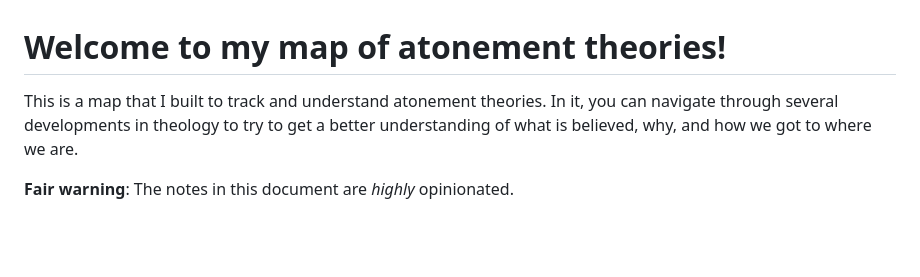
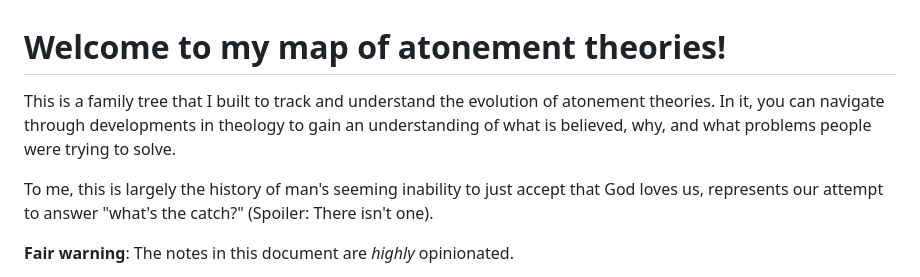
Before and after one commit to DavidMorton/atonement-theories, a Markdown page: about.md, the part around the change. GitHub-like rendering; blank space fills up the shorter version.

```diff
--- a/about.md
+++ b/about.md
@@ -1,6 +1,8 @@
 # Welcome to my map of atonement theories!
 
-This is a map that I built to track and understand atonement theories. In it, you can navigate through several developments in theology to try to get a better understanding of what is believed, why, and how we got to where we are.
+This is a family tree that I built to track and understand the evolution of atonement theories. In it, you can navigate through developments in theology to gain an understanding of what is believed, why, and what problems people were trying to solve.
+
+To me, this is largely the history of man's seeming inability to just accept that God loves us, represents our attempt to answer "what's the catch?" (Spoiler: There isn't one).
 
 **Fair warning**: The notes in this document are *highly* opinionated.
 
```
